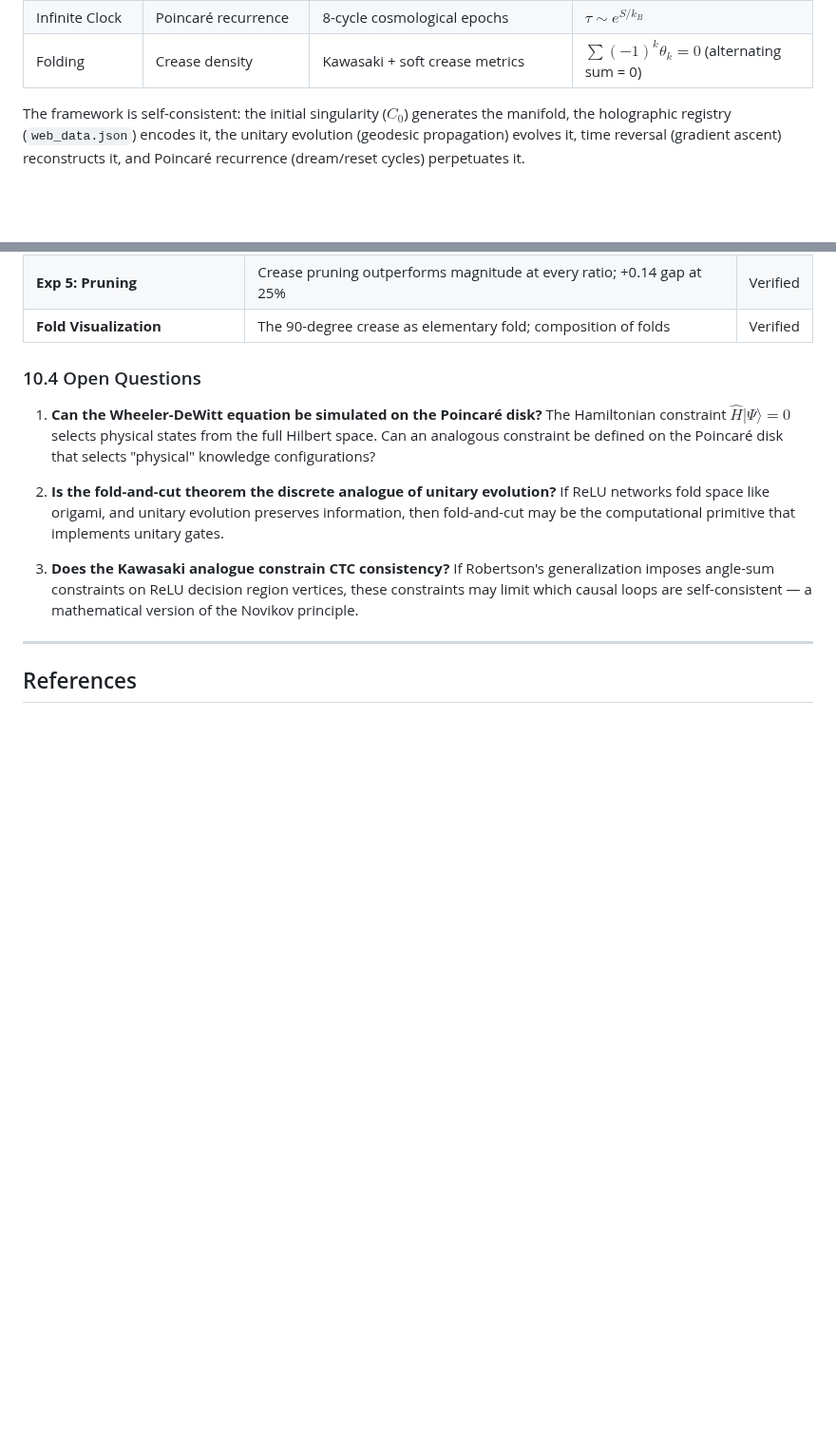
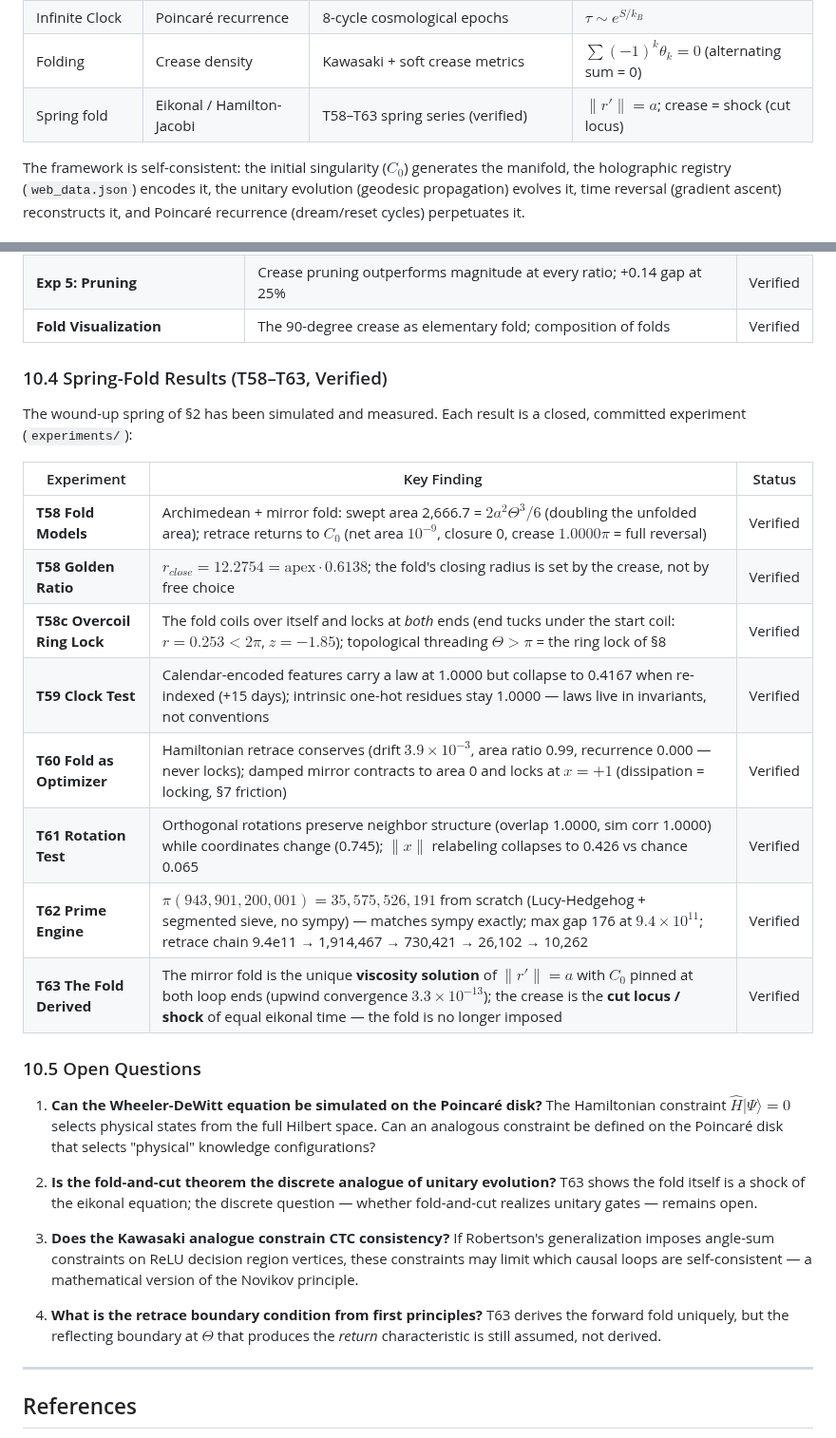
Before and after one commit to Puronbo/Law-Of-Repulsive-Emanation, a Markdown page: docs/PHYSICAL_UNIVERSAL_MAP.md, 2 parts joined by grey strips. Shown at 95% size. GitHub-like rendering; blank space fills up the shorter version.

Commit message:
PHYSICAL_UNIVERSAL_MAP: graft T58-T63 spring-fold series (verified results + open retrace-boundary question)

```diff
--- a/docs/PHYSICAL_UNIVERSAL_MAP.md
+++ b/docs/PHYSICAL_UNIVERSAL_MAP.md
@@ -235,6 +235,7 @@ All eight mappings are mutually consistent:
 | Time Reversal | $T$-symmetry (broken by friction) | Friction damped reversal | $T:(q,p,t) \to (q,-p,-t)$ |
 | Infinite Clock | Poincaré recurrence | 8-cycle cosmological epochs | $\tau \sim e^{S/k_B}$ |
 | Folding | Crease density | Kawasaki + soft crease metrics | $\sum (-1)^k \theta_k = 0$ (alternating sum = 0) |
+| Spring fold | Eikonal / Hamilton-Jacobi | T58–T63 spring series (verified) | $\|r'\| = a$; crease = shock (cut locus) |
 
 The framework is self-consistent: the initial singularity ($C_0$) generates the manifold, the holographic registry (`web_data.json`) encodes it, the unitary evolution (geodesic propagation) evolves it, time reversal (gradient ascent) reconstructs it, and Poincaré recurrence (dream/reset cycles) perpetuates it.
 
@@ -280,13 +281,31 @@ All seven experiments from the Book of Puno have been ported and verified:
 | **Exp 5: Pruning** | Crease pruning outperforms magnitude at every ratio; +0.14 gap at 25% | Verified |
 | **Fold Visualization** | The 90-degree crease as elementary fold; composition of folds | Verified |
 
-### 10.4 Open Questions
+### 10.4 Spring-Fold Results (T58–T63, Verified)
+
+The wound-up spring of §2 has been simulated and measured. Each result is a
+closed, committed experiment (`experiments/`):
+
+| Experiment | Key Finding | Status |
+|---|---|---|
+| **T58 Fold Models** | Archimedean + mirror fold: swept area 2,666.7 = $2 a^2 \Theta^3 / 6$ (doubling the unfolded area); retrace returns to $C_0$ (net area $10^{-9}$, closure 0, crease $1.0000\pi$ = full reversal) | Verified |
+| **T58 Golden Ratio** | $r_{close} = 12.2754 = \text{apex} \cdot 0.6138$; the fold's closing radius is set by the crease, not by free choice | Verified |
+| **T58c Overcoil Ring Lock** | The fold coils over itself and locks at *both* ends (end tucks under the start coil: $r = 0.253 < 2\pi$, $z = -1.85$); topological threading $\Theta > \pi$ = the ring lock of §8 | Verified |
+| **T59 Clock Test** | Calendar-encoded features carry a law at 1.0000 but collapse to 0.4167 when re-indexed (+15 days); intrinsic one-hot residues stay 1.0000 — laws live in invariants, not conventions | Verified |
+| **T60 Fold as Optimizer** | Hamiltonian retrace conserves (drift $3.9\times10^{-3}$, area ratio 0.99, recurrence 0.000 — never locks); damped mirror contracts to area 0 and locks at $x = +1$ (dissipation = locking, §7 friction) | Verified |
+| **T61 Rotation Test** | Orthogonal rotations preserve neighbor structure (overlap 1.0000, sim corr 1.0000) while coordinates change (0.745); $\|x\|$ relabeling collapses to 0.426 vs chance 0.065 | Verified |
+| **T62 Prime Engine** | $\pi(943,901,200,001) = 35,575,526,191$ from scratch (Lucy-Hedgehog + segmented sieve, no sympy) — matches sympy exactly; max gap 176 at $9.4\times10^{11}$; retrace chain 9.4e11 → 1,914,467 → 730,421 → 26,102 → 10,262 | Verified |
+| **T63 The Fold Derived** | The mirror fold is the unique **viscosity solution** of $\|r'\| = a$ with $C_0$ pinned at both loop ends (upwind convergence $3.3\times10^{-13}$); the crease is the **cut locus / shock** of equal eikonal time — the fold is no longer imposed | Verified |
+
+### 10.5 Open Questions
 
 1. **Can the Wheeler-DeWitt equation be simulated on the Poincaré disk?** The Hamiltonian constraint $\hat{H}|\Psi\rangle = 0$ selects physical states from the full Hilbert space. Can an analogous constraint be defined on the Poincaré disk that selects "physical" knowledge configurations?
 
-2. **Is the fold-and-cut theorem the discrete analogue of unitary evolution?** If ReLU networks fold space like origami, and unitary evolution preserves information, then fold-and-cut may be the computational primitive that implements unitary gates.
+2. **Is the fold-and-cut theorem the discrete analogue of unitary evolution?** T63 shows the fold itself is a shock of the eikonal equation; the discrete question — whether fold-and-cut realizes unitary gates — remains open.
 
 3. **Does the Kawasaki analogue constrain CTC consistency?** If Robertson's generalization imposes angle-sum constraints on ReLU decision region vertices, these constraints may limit which causal loops are self-consistent — a mathematical version of the Novikov principle.
+
+4. **What is the retrace boundary condition from first principles?** T63 derives the forward fold uniquely, but the reflecting boundary at $\Theta$ that produces the *return* characteristic is still assumed, not derived.
 
 ---
 
```
